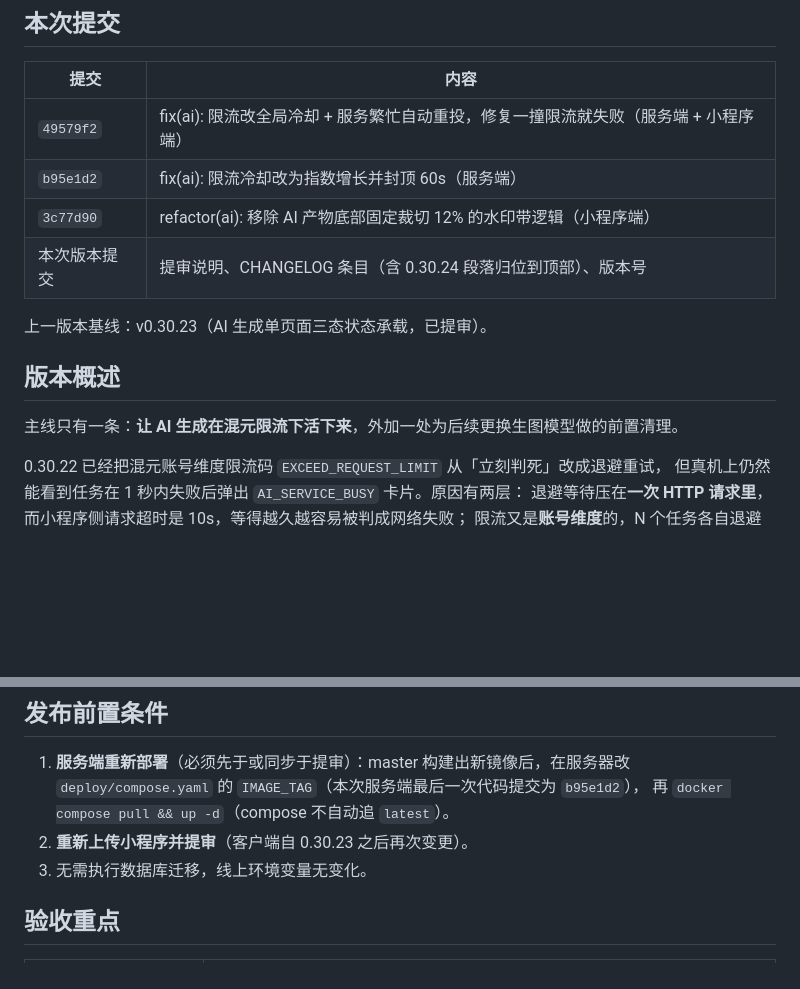
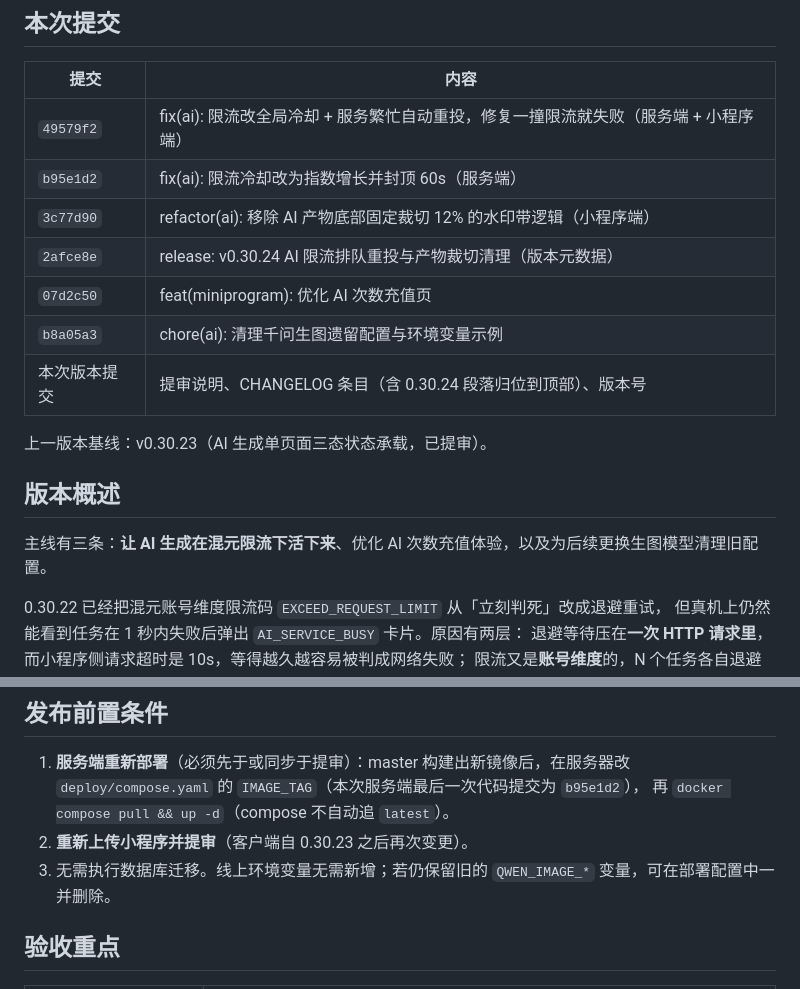
Before and after one commit to Adrian-Cai/pindou-studio, a Markdown page: docs/releases/MINI_PROGRAM_RELEASE_0.30.24.md, 2 parts joined by grey strips. GitHub-like rendering; blank space fills up the shorter version.

```diff
--- a/docs/releases/MINI_PROGRAM_RELEASE_0.30.24.md
+++ b/docs/releases/MINI_PROGRAM_RELEASE_0.30.24.md
@@ -18,13 +17,16 @@
 | `49579f2` | fix(ai): 限流改全局冷却 + 服务繁忙自动重投，修复一撞限流就失败（服务端 + 小程序端） |
 | `b95e1d2` | fix(ai): 限流冷却改为指数增长并封顶 60s（服务端） |
 | `3c77d90` | refactor(ai): 移除 AI 产物底部固定裁切 12% 的水印带逻辑（小程序端） |
+| `2afce8e` | release: v0.30.24 AI 限流排队重投与产物裁切清理（版本元数据） |
+| `07d2c50` | feat(miniprogram): 优化 AI 次数充值页 |
+| `b8a05a3` | chore(ai): 清理千问生图遗留配置与环境变量示例 |
 | 本次版本提交 | 提审说明、CHANGELOG 条目（含 0.30.24 段落归位到顶部）、版本号 |
 
 上一版本基线：v0.30.23（AI 生成单页面三态状态承载，已提审）。
 
 ## 版本概述
 
-主线只有一条：**让 AI 生成在混元限流下活下来**，外加一处为后续更换生图模型做的前置清理。
+主线有三条：**让 AI 生成在混元限流下活下来**、优化 AI 次数充值体验，以及为后续更换生图模型清理旧配置。
 
 0.30.22 已经把混元账号维度限流码 `EXCEED_REQUEST_LIMIT` 从「立刻判死」改成退避重试，
 但真机上仍然能看到任务在 1 秒内失败后弹出 `AI_SERVICE_BUSY` 卡片。原因有两层：
@@ -99,7 +106,7 @@
    `deploy/compose.yaml` 的 `IMAGE_TAG`（本次服务端最后一次代码提交为 `b95e1d2`），
    再 `docker compose pull && up -d`（compose 不自动追 `latest`）。
 2. **重新上传小程序并提审**（客户端自 0.30.23 之后再次变更）。
-3. 无需执行数据库迁移，线上环境变量无变化。
+3. 无需执行数据库迁移。线上环境变量无需新增；若仍保留旧的 `QWEN_IMAGE_*` 变量，可在部署配置中一并删除。
 
 ## 验收重点
 
```
Also changed, not shown: other parts of docs/releases/MINI_PROGRAM_RELEASE_0.30.24.md (+13 -7 lines), docs/releases/CHANGELOG.md (+2 -0 lines).
